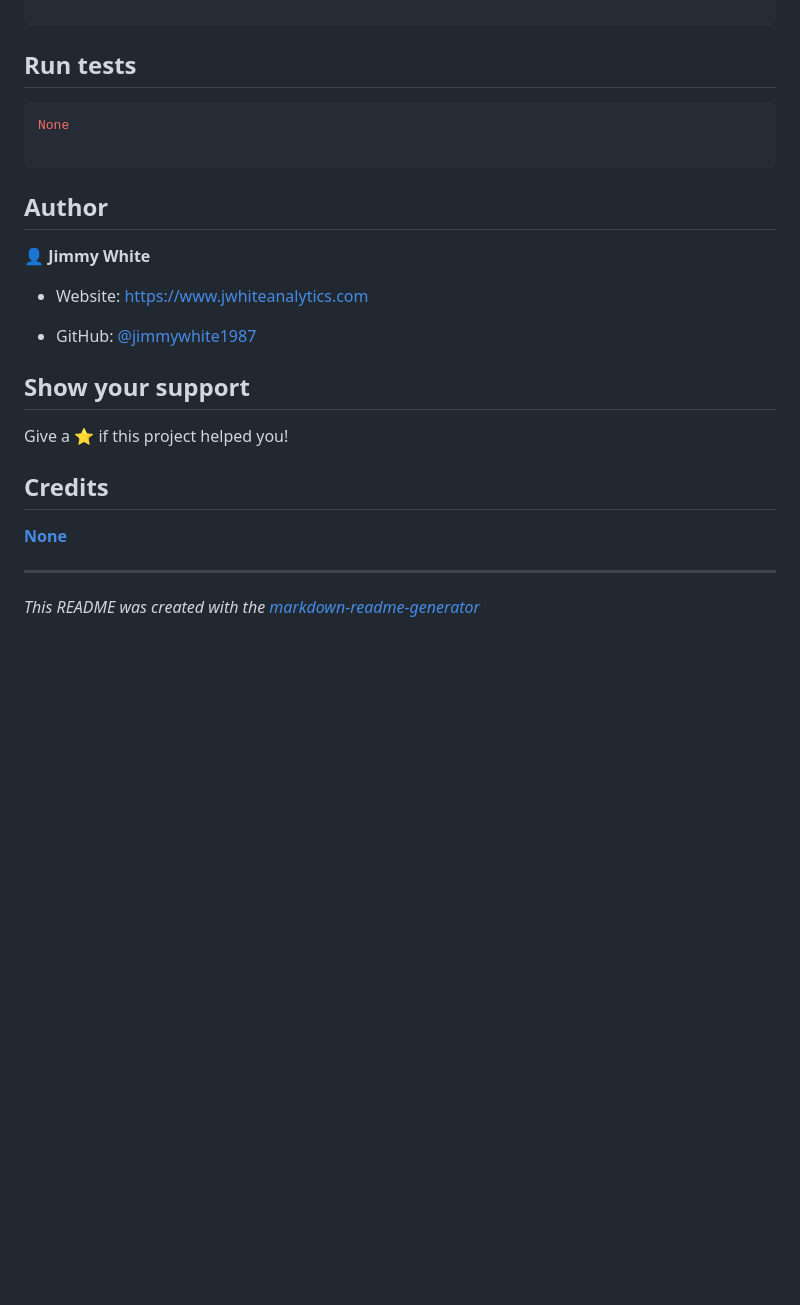
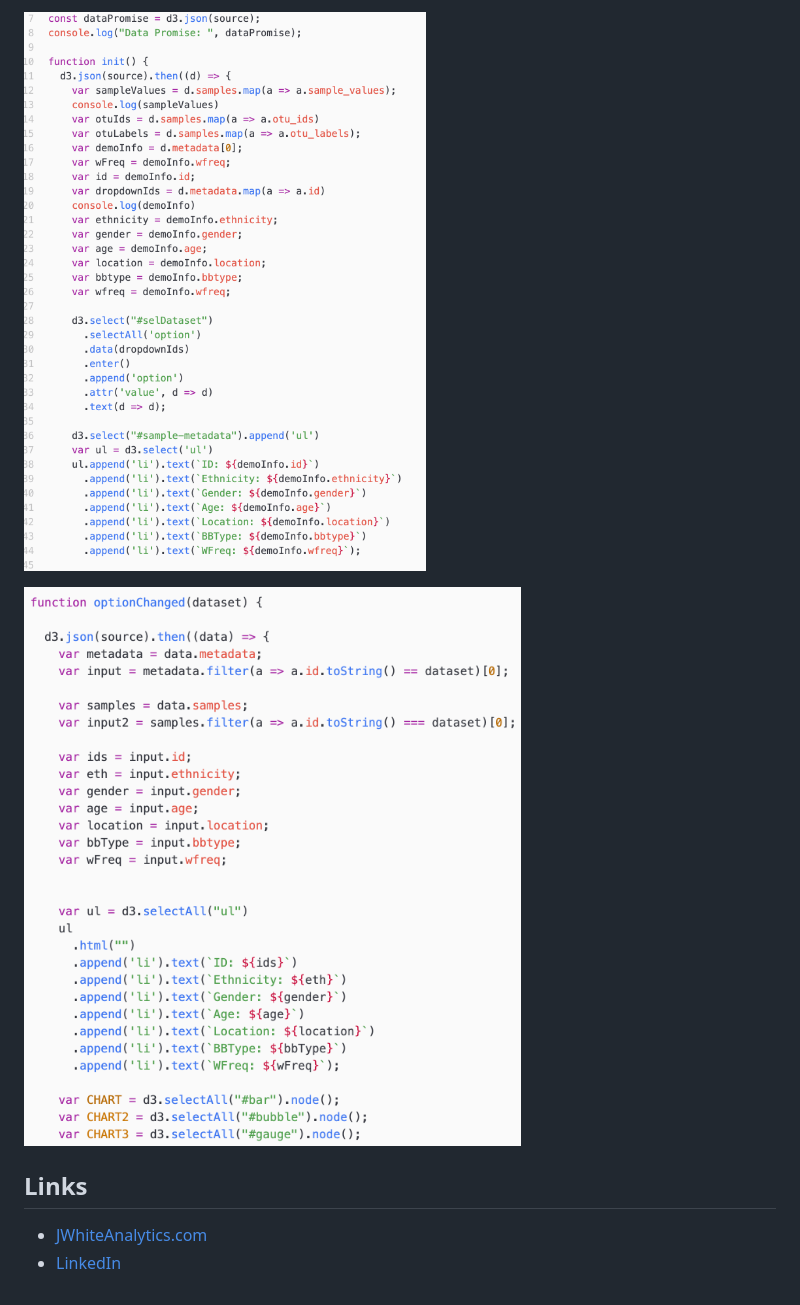
Before and after one commit to jwhite1987/Biodiversity-Dashboard, a Markdown page: README.md, the part around the change printed below. Rendered like a GitHub page; pictures changed too: Images/screenshot3.png (added), Images/screenshot4.png (added); blank space fills up the shorter version.

````diff
--- a/README.md
+++ b/README.md
@@ -26,27 +23,8 @@ Visit Homepage/Demo Page Above
 
-```
+![image](/Images/screenshot3.png)
 
-## Run tests
-```sh
-None
+![image](/Images/screenshot4.png)
 
-```
-
-## Author
-👤 **Jimmy White**
-* Website: https://www.jwhiteanalytics.com
-
-* GitHub: [@jimmywhite1987](https://github.com/{github_username})
-
-
-
-
-
-## Show your support
-Give a ⭐️ if this project helped you!
-## Credits
-**[None](None)**
-
-
----
-_This README was created with the [markdown-readme-generator](https://github.com/pedroermarinho/markdown-readme-generator)_
+## Links
+- [JWhiteAnalytics.com](https://jwhiteanalytics.com)
+- [LinkedIn](https://www.linkedin.com/in/jimmywhite1987)
````
Also changed, not shown: other parts of README.md (+15 -18 lines), Images/screenshot1.png (added), Images/screenshot2.png (added).
